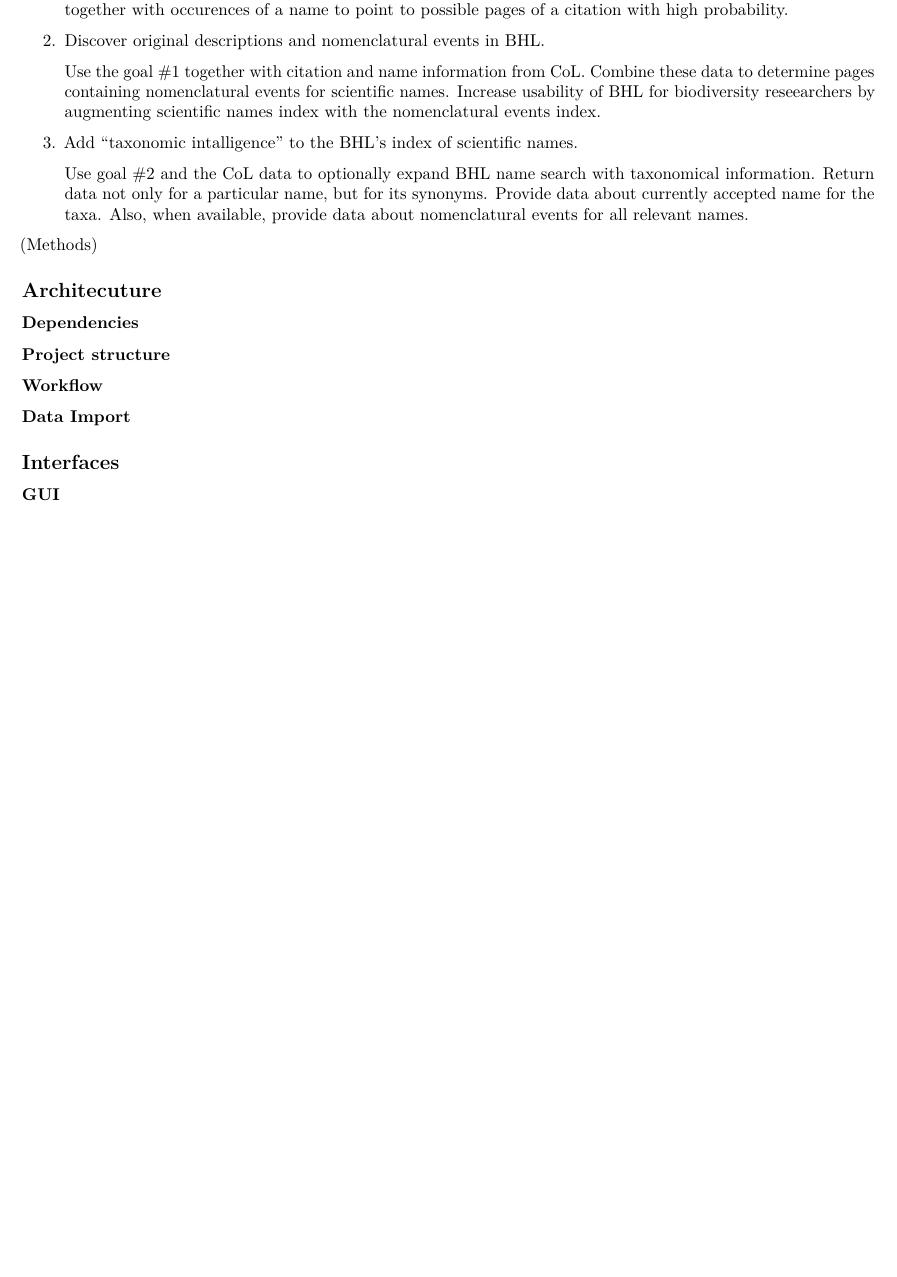
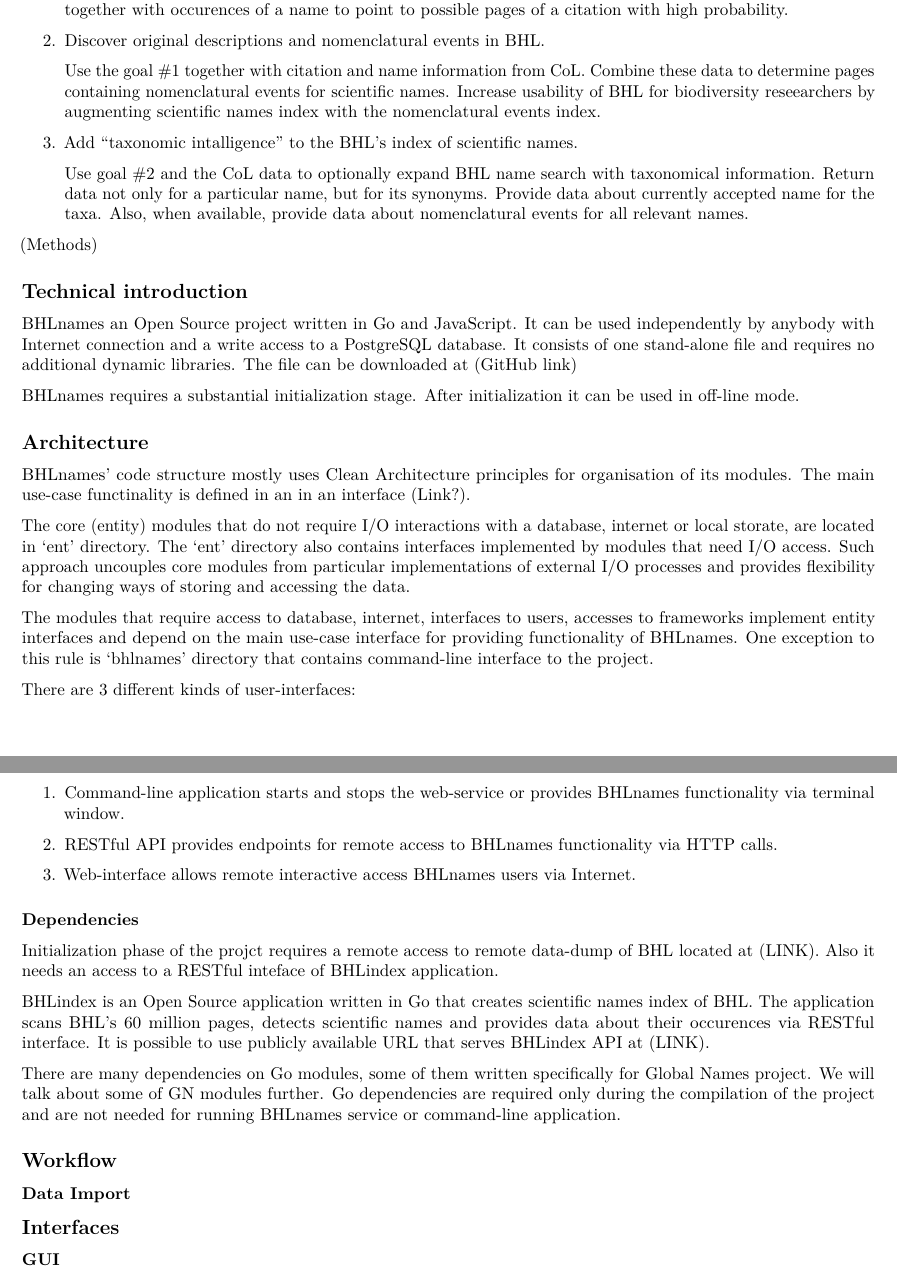
Before and after one commit to gnames/papers, a LaTeX document (bhlnames2022/bhlnames.tex): part of page 3 of 5 before the commit and two parts of pages 3 and 4 of 6 after it, the two joined at a grey line, cut so that both start at the same text, the shorter picture padded with empty space. Compiled offline with pdfLaTeX.

Commit message:
BHLnames architecture (close #6)

```diff
--- a/bhlnames2022/bhlnames.tex
+++ b/bhlnames2022/bhlnames.tex
@@ -287,20 +287,77 @@
 
 (Methods)
 
-\hypertarget{architecuture}{%
-\subsection{Architecuture}\label{architecuture}}
+\hypertarget{technical-introduction}{%
+\subsection{Technical introduction}\label{technical-introduction}}
+
+BHLnames an Open Source project written in Go and JavaScript. It can be
+used independently by anybody with Internet connection and a write
+access to a PostgreSQL database. It consists of one stand-alone file and
+requires no additional dynamic libraries. The file can be downloaded at
+(GitHub link)
+
+BHLnames requires a substantial initialization stage. After
+initialization it can be used in off-line mode.
+
+\hypertarget{architecture}{%
+\subsection{Architecture}\label{architecture}}
+
+BHLnames' code structure mostly uses Clean Architecture principles for
+organisation of its modules. The main use-case functinality is defined
+in an in an interface (Link?).
+
+The core (entity) modules that do not require I/O interactions with a
+database, internet or local storate, are located in `ent' directory. The
+`ent' directory also contains interfaces implemented by modules that
+need I/O access. Such approach uncouples core modules from particular
+implementations of external I/O processes and provides flexibility for
+changing ways of storing and accessing the data.
+
+The modules that require access to database, internet, interfaces to
+users, accesses to frameworks implement entity interfaces and depend on
+the main use-case interface for providing functionality of BHLnames. One
+exception to this rule is `bhlnames' directory that contains
+command-line interface to the project.
+
+There are 3 different kinds of user-interfaces:
+
+\begin{enumerate}
+\def\labelenumi{\arabic{enumi}.}
+\item
+  Command-line application starts and stops the web-service or provides
+  BHLnames functionality via terminal window.
+\item
+  RESTful API provides endpoints for remote access to BHLnames
+  functionality via HTTP calls.
+\item
+  Web-interface allows remote interactive access BHLnames users via
+  Internet.
+\end{enumerate}
 
 \hypertarget{dependencies}{%
 \subsubsection{Dependencies}\label{dependencies}}
 
-\hypertarget{project-structure}{%
-\subsubsection{Project structure}\label{project-structure}}
+Initialization phase of the projct requires a remote access to remote
+data-dump of BHL located at (LINK). Also it needs an access to a RESTful
+inteface of BHLindex application.
+
+BHLindex is an Open Source application written in Go that creates
+scientific names index of BHL. The application scans BHL's 60 million
+pages, detects scientific names and provides data about their occurences
+via RESTful interface. It is possible to use publicly available URL that
+serves BHLindex API at (LINK).
+
+There are many dependencies on Go modules, some of them written
+specifically for Global Names project. We will talk about some of GN
+modules further. Go dependencies are required only during the
+compilation of the project and are not needed for running BHLnames
+service or command-line application.
 
 \hypertarget{workflow}{%
-\subsubsection{Workflow}\label{workflow}}
+\subsection{Workflow}\label{workflow}}
 
 \hypertarget{data-import}{%
-\paragraph{Data Import}\label{data-import}}
+\subsubsection{Data Import}\label{data-import}}
 
 \hypertarget{interfaces}{%
 \subsection{Interfaces}\label{interfaces}}
```
Also changed, not shown: bhlnames2022/bhlnames.md (+41 -4 lines).
